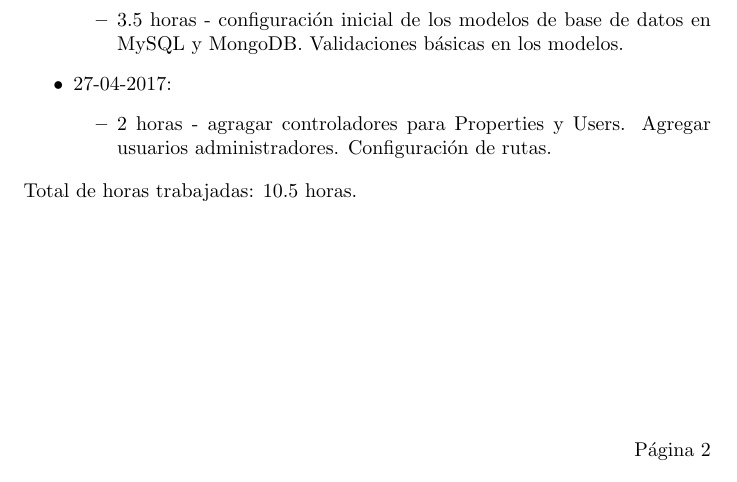
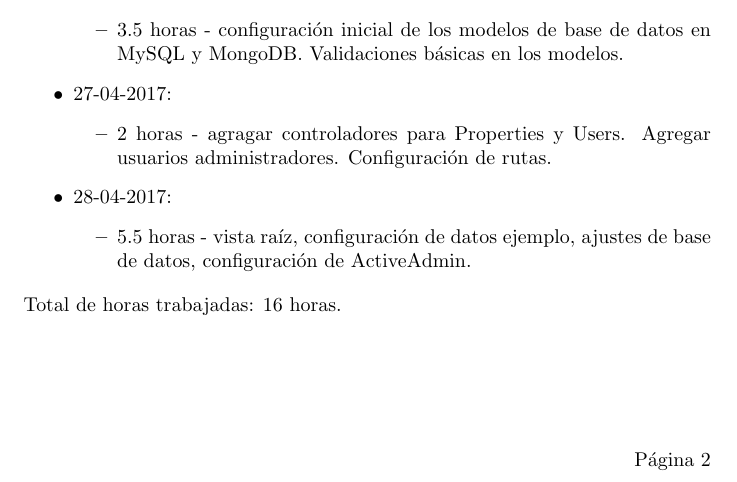
Before and after one commit to aleks279/200835773-proyecto1, a LaTeX document (documentacion/documentacion.tex): part of page 3 of 3, cut so that both start at the same text. Compiled offline with pdfLaTeX.

Commit message:
update docs

```diff
--- a/documentacion/documentacion.tex
+++ b/documentacion/documentacion.tex
@@ -82,7 +82,11 @@ En este m\'odulo, los usuarios tendr\'an acceso de lectura al libro p\'ublico co
   \begin{itemize}
     \item 2 horas - agragar controladores para Properties y Users. Agregar usuarios administradores. Configuraci\'on de rutas.
   \end{itemize}
+  \item 28-04-2017:
+  \begin{itemize}
+    \item 5.5 horas - vista ra\'iz, configuraci\'on de datos ejemplo, ajustes de base de datos, configuraci\'on de ActiveAdmin.
+  \end{itemize}
 \end{itemize}
-Total de horas trabajadas: 10.5 horas.
+Total de horas trabajadas: 16 horas.
 
 \end{document}
```
Also changed, not shown: documentacion/documentacion.pdf, 1 other file.
